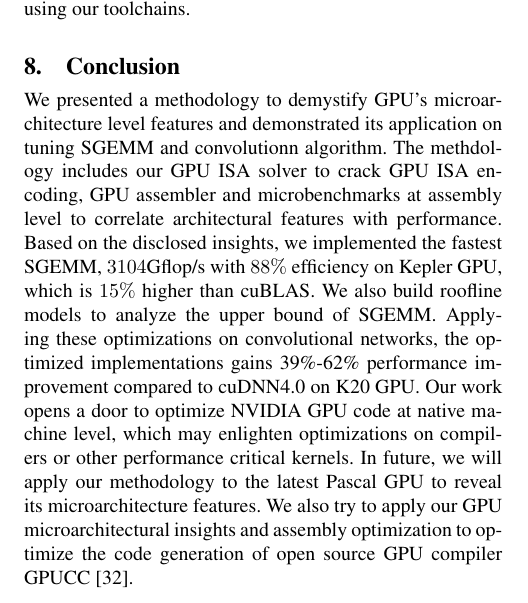
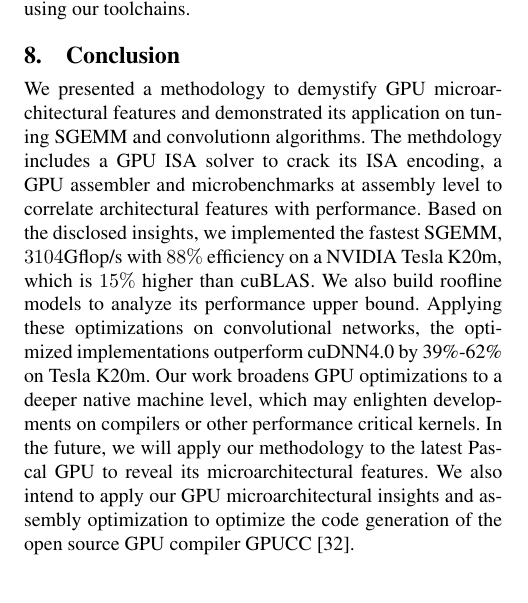
Before and after one commit to fruitfly1026/SGEMM, a LaTeX paper (sgemm.tex, which reads text/conclusion.tex): part of one column of page 12 of 13, cut so that both start at the same text. Compiled offline with pdfLaTeX; a missing font is replaced by an installed copy or a similar font.

Commit message:
FINISH polishing all

```diff
--- a/text/conclusion.tex
+++ b/text/conclusion.tex
@@ -1,8 +1,8 @@
 \section{Conclusion}
 \label{sec:conclusion}
-We presented a methodology to demystify GPU's microarchitecture level features and demonstrated its
-application on tuning SGEMM and convolutionn algorithm.
-The methdology includes our GPU ISA solver to crack GPU ISA encoding, GPU
+We presented a methodology to demystify GPU microarchitectural features and demonstrated its
+application on tuning SGEMM and convolutionn algorithms.
+The methdology includes a GPU ISA solver to crack its ISA encoding, a GPU
 assembler and microbenchmarks at assembly level to correlate architectural
 features with performance.
 %The methodology relies on a reverse engineering
@@ -16,15 +16,16 @@ features with performance.
 %As far as we know, it is the first time to provide a GPU ISA encoding solver to crack the GPU ISA encoding automatically.
 %This solver is not limited to Kepler GPU, it can be easily applied to other GPU architectures.
 Based on the disclosed insights, we implemented the
-fastest SGEMM,  $3104$Gflop/s with $88\%$ efficiency on Kepler GPU, which is $15\%$ higher than cuBLAS.
-We also build roofline models to analyze the upper bound of SGEMM.
-Applying these optimizations on convolutional networks, the optimized implementations gains 39\%-62\% performance improvement
-compared to cuDNN4.0 on K20 GPU.
-Our work opens a door to optimize NVIDIA GPU code at native machine level, which may enlighten optimizations on
+fastest SGEMM,  $3104$Gflop/s with $88\%$ efficiency on a NVIDIA Tesla K20m, which is $15\%$ higher than cuBLAS.
+We also build roofline models to analyze its performance upper bound.
+Applying these optimizations on convolutional networks, the optimized implementations outperform cuDNN4.0 by 39\%-62\% on Tesla K20m.
+Our work broadens GPU optimizations to a deeper native machine level,
+% to optimize NVIDIA GPU code at native machine level,
+which may enlighten developments on
 compilers or other performance critical kernels.
-In future, we will apply our methodology to the latest Pascal GPU to reveal its microarchitecture features.
-We also try to apply our GPU microarchitectural insights and assembly
-optimization to optimize the code generation of open source GPU compiler
+In the future, we will apply our methodology to the latest Pascal GPU to reveal its microarchitectural features.
+We also intend to apply our GPU microarchitectural insights and assembly
+optimization to optimize the code generation of the open source GPU compiler
 GPUCC~\cite{wu2016gpucc}.
 %We also considering
 %Our future work is to extend this methodology to FFT and integrate optimized SGEMM into deep learning algorithms, such as convolutional neural networks (CNN).
```
